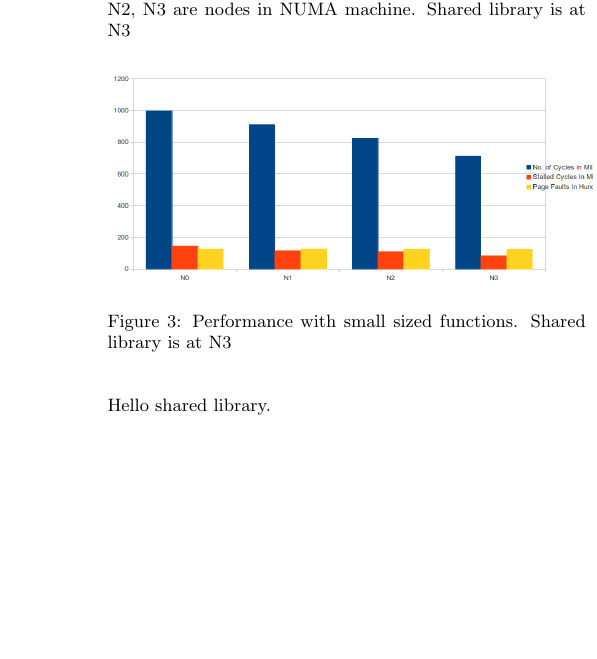
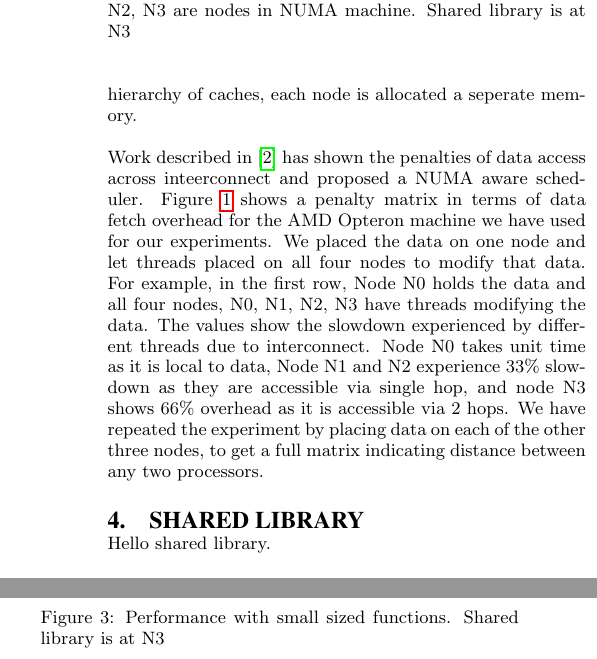
Before and after one commit to sud03r/numa-experiments, a LaTeX paper (doc/project.tex, which reads doc/numa.tex): part of one column of page 2 of 3 before the commit and two parts of the columns of page 2 of 3 after it, the two joined at a grey line, cut so that both start at the same text, the shorter picture padded with empty space. Compiled offline with pdfLaTeX.

Commit message:
Added the NUMA section

```diff
--- a/doc/numa.tex
+++ b/doc/numa.tex
@@ -1,3 +11,13 @@
+Along with a full hierarchy of caches, each node is allocated a seperate memory.
+
+Work described in \cite{Majo:2011:MMN:1993478.1993481} has shown the penalties of data access across inteerconnect and proposed a NUMA aware scheduler.
+Figure \ref{fig:numaMatrix} shows a penalty matrix in terms of data fetch overhead for the AMD Opteron machine we have used for our experiments.
+We placed the data on one node and let threads placed on all four nodes to modify that data.
+For example, in the first row, Node N0 holds the data and all four nodes, N0, N1, N2, N3 have threads modifying the data.
+The values show the slowdown experienced by different threads due to interconnect.
+Node N0 takes unit time as it is local to data, Node N1 and N2 experience 33\% slowdown as they are accessible via single hop, and node N3 shows 66\% overhead as it is accessible via 2 hops.
+We have repeated the experiment by placing data on each of the other three nodes, to get a full matrix indicating distance between any two processors.
+
 \begin{figure}
     \centering
     \includegraphics[scale=0.35]{numaMatrix.png}
```
Also changed, not shown: doc/numa.tex (10 more changed lines).
